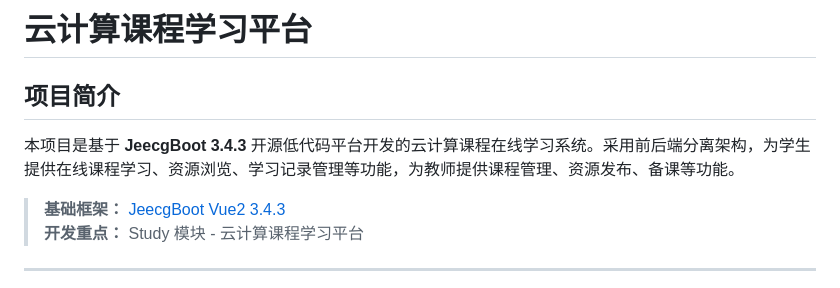
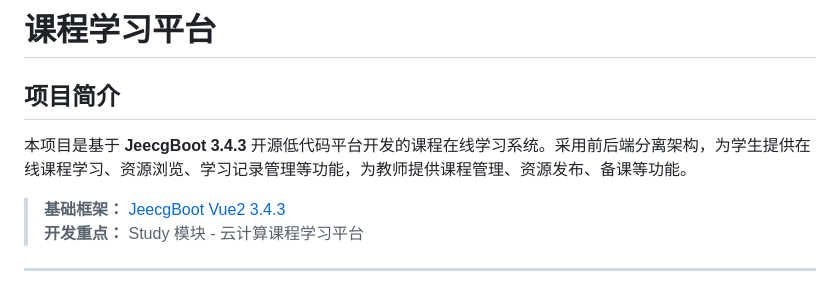
Before and after one commit to 2642253902/jeecgboot-vue2-3.4.3_all-study, a Markdown page: README.md, the part around the change. Rendered like a GitHub page.

```diff
--- a/README.md
+++ b/README.md
@@ -1,8 +1,8 @@
-# 云计算课程学习平台
+# 课程学习平台
 
 ## 项目简介
 
-本项目是基于 **JeecgBoot 3.4.3** 开源低代码平台开发的云计算课程在线学习系统。采用前后端分离架构，为学生提供在线课程学习、资源浏览、学习记录管理等功能，为教师提供课程管理、资源发布、备课等功能。
+本项目是基于 **JeecgBoot 3.4.3** 开源低代码平台开发的课程在线学习系统。采用前后端分离架构，为学生提供在线课程学习、资源浏览、学习记录管理等功能，为教师提供课程管理、资源发布、备课等功能。
 
 > **基础框架：** [JeecgBoot Vue2 3.4.3](https://github.com/jeecgboot/jeecg-boot)
 > **开发重点：** Study 模块 - 云计算课程学习平台
```
